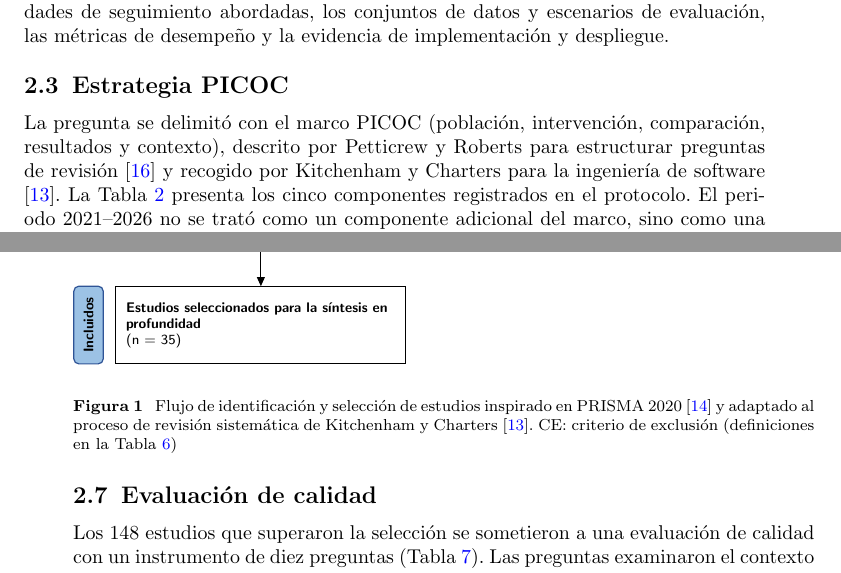
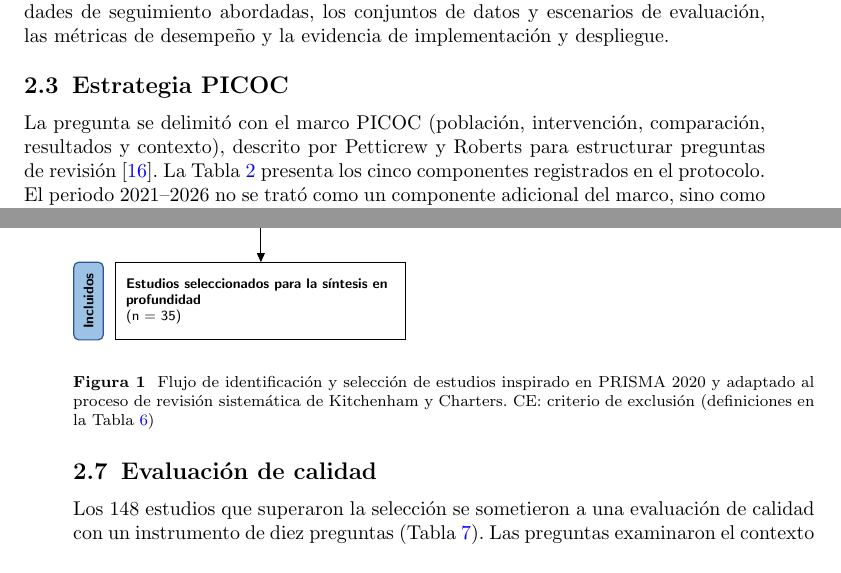
Before and after one commit to miguelgodoyupeu14/articulo_latex, a LaTeX paper (sn-article.tex): two parts of pages 3 and 10 of 38, joined at a grey line, cut so that both start at the same text. Compiled offline with pdfLaTeX.

Commit message:
Optimizar citas repetidas en metodologia

```diff
--- a/sn-article.tex
+++ b/sn-article.tex
@@ -121,7 +121,7 @@ RQ5 & ¿Qué evidencia de implementación, procesamiento en tiempo real, arquite
 
 \subsection{Estrategia PICOC}\label{subsec:picoc}
 
-La pregunta se delimitó con el marco PICOC (población, intervención, comparación, resultados y contexto), descrito por Petticrew y Roberts para estructurar preguntas de revisión \cite{petticrew2006} y recogido por Kitchenham y Charters para la ingeniería de software \cite{kitchenham2007}. La Tabla~\ref{tab:picoc} presenta los cinco componentes registrados en el protocolo. El periodo 2021--2026 no se trató como un componente adicional del marco, sino como una delimitación temporal que se aplicó mediante los filtros de búsqueda.
+La pregunta se delimitó con el marco PICOC (población, intervención, comparación, resultados y contexto), descrito por Petticrew y Roberts para estructurar preguntas de revisión \cite{petticrew2006}. La Tabla~\ref{tab:picoc} presenta los cinco componentes registrados en el protocolo. El periodo 2021--2026 no se trató como un componente adicional del marco, sino como una delimitación temporal que se aplicó mediante los filtros de búsqueda.
 
 \begin{table}[h]
 \hyphenpenalty=10000\exhyphenpenalty=10000
@@ -254,7 +254,7 @@ En total, doce registros requirieron evidencia adicional a los metadatos: los ci
 \begin{figure}[!t]
 \centering
 \input{figures/prisma_kitchenham}
-\caption{Flujo de identificación y selección de estudios inspirado en PRISMA 2020 \cite{page2021} y adaptado al proceso de revisión sistemática de Kitchenham y Charters \cite{kitchenham2007}. CE: criterio de exclusión (definiciones en la Tabla~\ref{tab:criterios})}\label{fig:prisma-argus}
+\caption{Flujo de identificación y selección de estudios inspirado en PRISMA 2020 y adaptado al proceso de revisión sistemática de Kitchenham y Charters. CE: criterio de exclusión (definiciones en la Tabla~\ref{tab:criterios})}\label{fig:prisma-argus}
 \end{figure}
 
 \FloatBarrier
```
Also changed, not shown: sn-article.tex (2 more changed lines).
